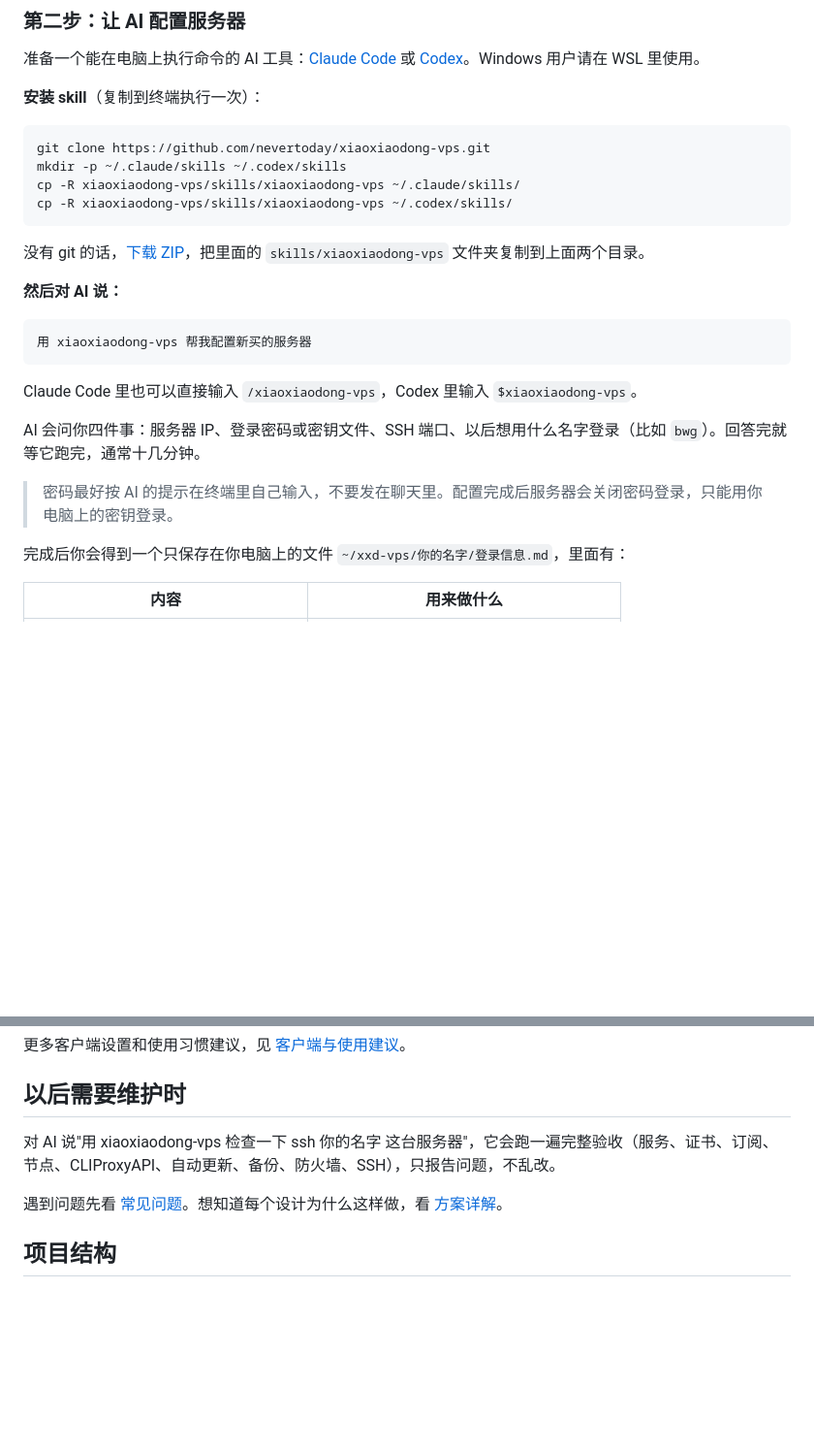
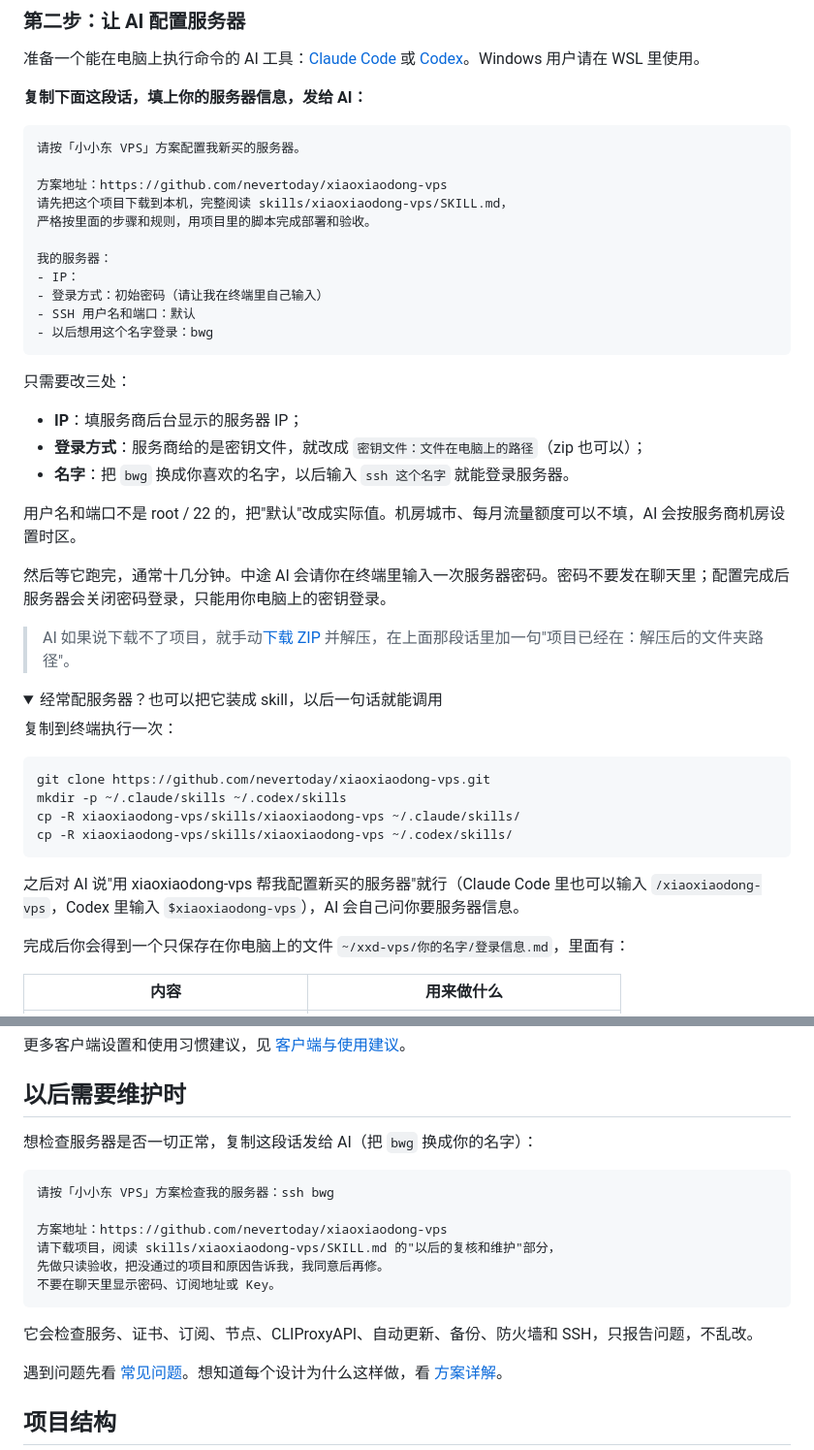
Before and after one commit to nevertoday/xiaoxiaodong-vps, a Markdown page: README.md, 2 parts joined by grey strips. Shown at 97% size. Rendered like a GitHub page; folded sections open; blank space fills up the shorter version.

Commit message:
docs: add copy-paste prompts for setup and checks without installing the skill

````diff
--- a/README.md
+++ b/README.md
@@ -30,7 +30,38 @@
 
 准备一个能在电脑上执行命令的 AI 工具：[Claude Code](https://claude.com/claude-code) 或 [Codex](https://github.com/openai/codex)。Windows 用户请在 WSL 里使用。
 
-**安装 skill**（复制到终端执行一次）：
+**复制下面这段话，填上你的服务器信息，发给 AI：**
+
+```text
+请按「小小东 VPS」方案配置我新买的服务器。
+
+方案地址：https://github.com/nevertoday/xiaoxiaodong-vps
+请先把这个项目下载到本机，完整阅读 skills/xiaoxiaodong-vps/SKILL.md，
+严格按里面的步骤和规则，用项目里的脚本完成部署和验收。
+
+我的服务器：
+- IP：
+- 登录方式：初始密码（请让我在终端里自己输入）
+- SSH 用户名和端口：默认
+- 以后想用这个名字登录：bwg
+```
+
+只需要改三处：
+
+- **IP**：填服务商后台显示的服务器 IP；
+- **登录方式**：服务商给的是密钥文件，就改成 `密钥文件：文件在电脑上的路径`（zip 也可以）；
+- **名字**：把 `bwg` 换成你喜欢的名字，以后输入 `ssh 这个名字` 就能登录服务器。
+
+用户名和端口不是 root / 22 的，把"默认"改成实际值。机房城市、每月流量额度可以不填，AI 会按服务商机房设置时区。
+
+然后等它跑完，通常十几分钟。中途 AI 会请你在终端里输入一次服务器密码。密码不要发在聊天里；配置完成后服务器会关闭密码登录，只能用你电脑上的密钥登录。
+
+> AI 如果说下载不了项目，就手动[下载 ZIP](https://github.com/nevertoday/xiaoxiaodong-vps/archive/refs/heads/main.zip) 并解压，在上面那段话里加一句"项目已经在：解压后的文件夹路径"。
+
+<details>
+<summary>经常配服务器？也可以把它装成 skill，以后一句话就能调用</summary>
+
+复制到终端执行一次：
 
 ```bash
 git clone https://github.com/nevertoday/xiaoxiaodong-vps.git
@@ -39,19 +70,9 @@ cp -R xiaoxiaodong-vps/skills/xiaoxiaodong-vps ~/.claude/skills/
 cp -R xiaoxiaodong-vps/skills/xiaoxiaodong-vps ~/.codex/skills/
 ```
 
-没有 git 的话，[下载 ZIP](https://github.com/nevertoday/xiaoxiaodong-vps/archive/refs/heads/main.zip)，把里面的 `skills/xiaoxiaodong-vps` 文件夹复制到上面两个目录。
+之后对 AI 说"用 xiaoxiaodong-vps 帮我配置新买的服务器"就行（Claude Code 里也可以输入 `/xiaoxiaodong-vps`，Codex 里输入 `$xiaoxiaodong-vps`），AI 会自己问你要服务器信息。
 
-**然后对 AI 说：**
-
-```text
-用 xiaoxiaodong-vps 帮我配置新买的服务器
-```
-
-Claude Code 里也可以直接输入 `/xiaoxiaodong-vps`，Codex 里输入 `$xiaoxiaodong-vps`。
-
-AI 会问你四件事：服务器 IP、登录密码或密钥文件、SSH 端口、以后想用什么名字登录（比如 `bwg`）。回答完就等它跑完，通常十几分钟。
-
-> 密码最好按 AI 的提示在终端里自己输入，不要发在聊天里。配置完成后服务器会关闭密码登录，只能用你电脑上的密钥登录。
+</details>
 
 完成后你会得到一个只保存在你电脑上的文件 `~/xxd-vps/你的名字/登录信息.md`，里面有：
 
@@ -76,7 +97,18 @@ iPhone 用 Shadowrocket 导入 **Shadowrocket 订阅地址**；路由器 OpenCla
 
 ## 以后需要维护时
 
-对 AI 说"用 xiaoxiaodong-vps 检查一下 ssh 你的名字 这台服务器"，它会跑一遍完整验收（服务、证书、订阅、节点、CLIProxyAPI、自动更新、备份、防火墙、SSH），只报告问题，不乱改。
+想检查服务器是否一切正常，复制这段话发给 AI（把 `bwg` 换成你的名字）：
+
+```text
+请按「小小东 VPS」方案检查我的服务器：ssh bwg
+
+方案地址：https://github.com/nevertoday/xiaoxiaodong-vps
+请下载项目，阅读 skills/xiaoxiaodong-vps/SKILL.md 的"以后的复核和维护"部分，
+先做只读验收，把没通过的项目和原因告诉我，我同意后再修。
+不要在聊天里显示密码、订阅地址或 Key。
+```
+
+它会检查服务、证书、订阅、节点、CLIProxyAPI、自动更新、备份、防火墙和 SSH，只报告问题，不乱改。
 
 遇到问题先看 [常见问题](./skills/xiaoxiaodong-vps/references/troubleshooting.md)。想知道每个设计为什么这样做，看 [方案详解](./skills/xiaoxiaodong-vps/references/design.md)。
 
````
Also changed, not shown: skills/xiaoxiaodong-vps/SKILL.md (+2 -2 lines).
